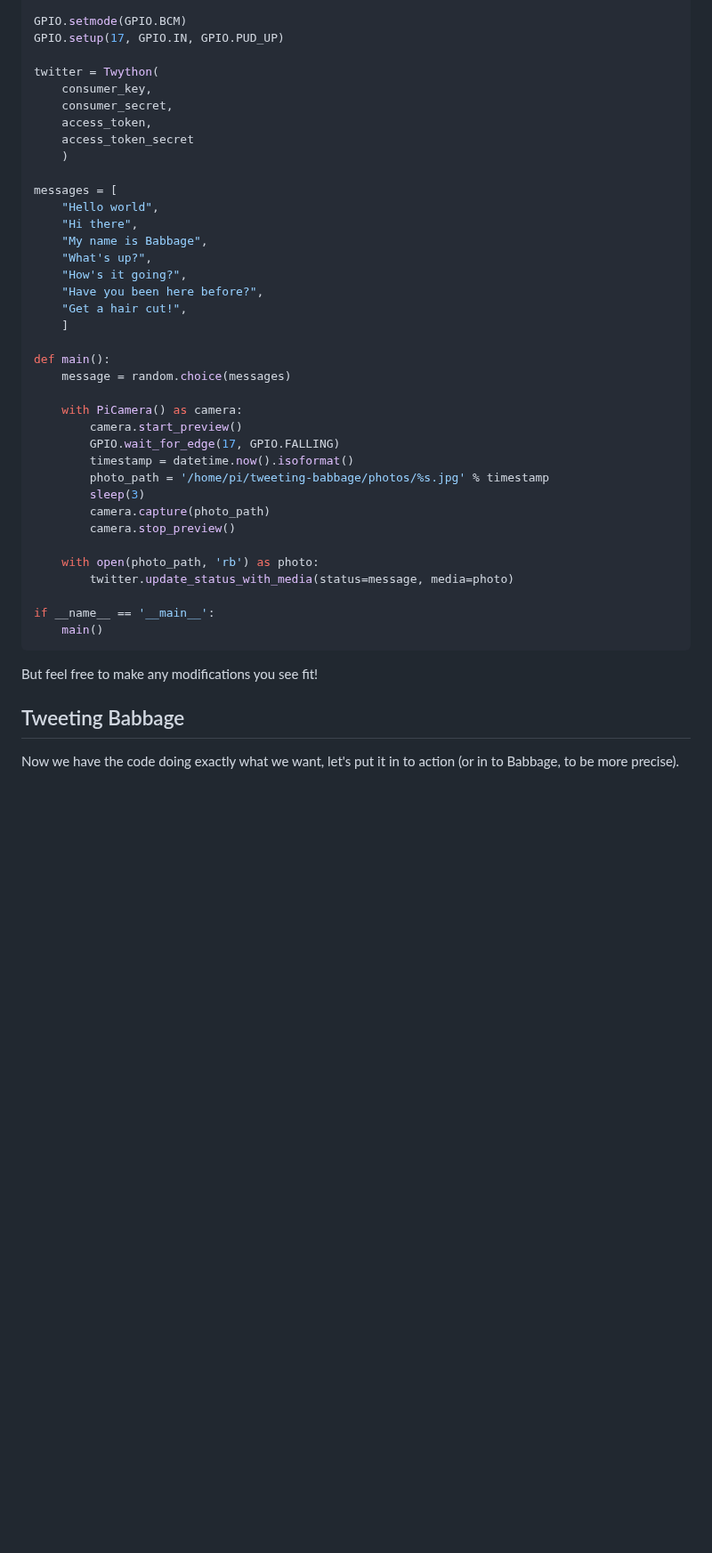
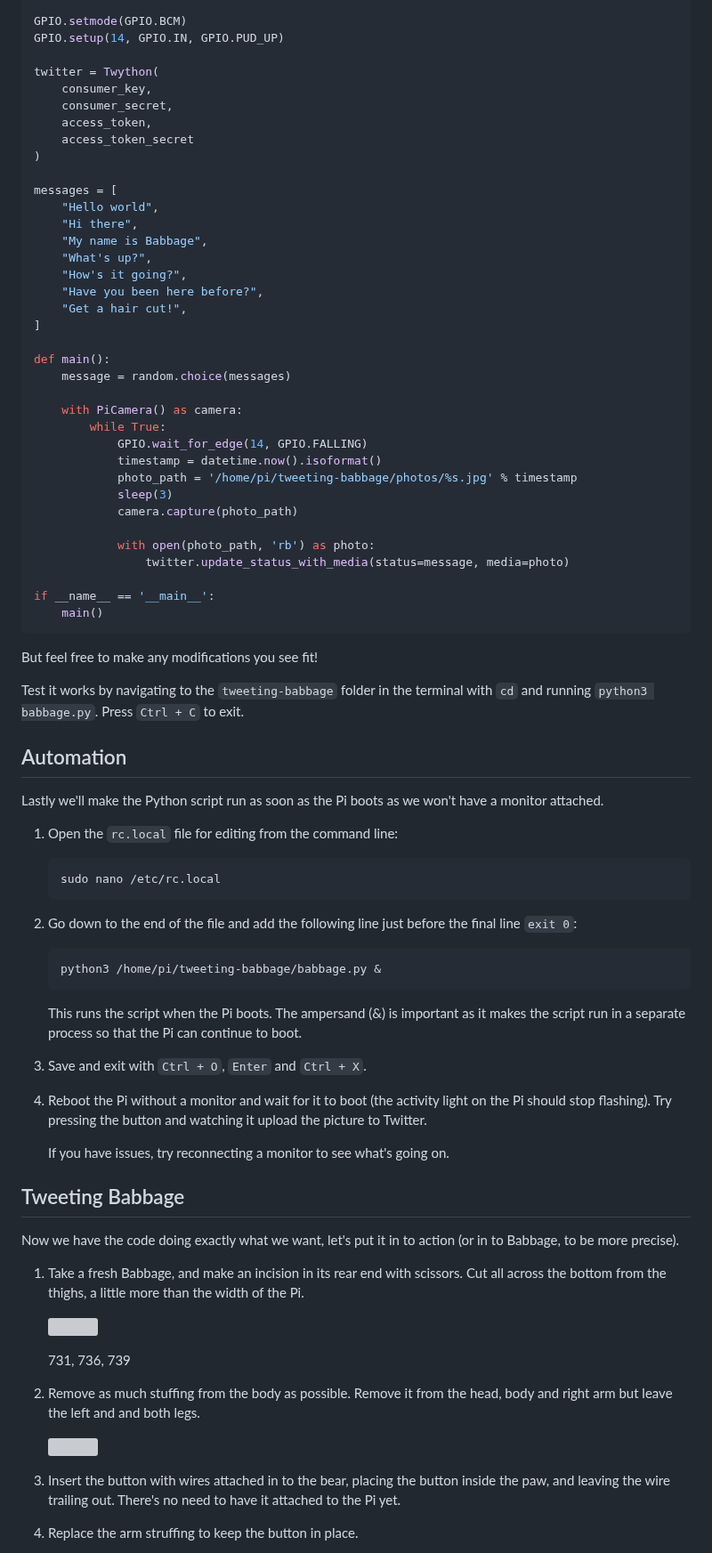
Before and after one commit to raspberrypilearning/tweeting-babbage, a Markdown page: worksheet.md, the part around one of its changes. Shown at 89% size. Rendered like a GitHub page; blank space fills up the shorter version; grey boxes are pictures that could not be loaded.

````diff
--- a/worksheet.md
+++ b/worksheet.md
@@ -356,14 +387,14 @@ from auth import (
     )
 
 GPIO.setmode(GPIO.BCM)
-GPIO.setup(17, GPIO.IN, GPIO.PUD_UP)
+GPIO.setup(14, GPIO.IN, GPIO.PUD_UP)
 
 twitter = Twython(
     consumer_key,
     consumer_secret,
     access_token,
     access_token_secret
-    )
+)
 
 messages = [
     "Hello world",
@@ -373,22 +404,21 @@ messages = [
     "How's it going?",
     "Have you been here before?",
     "Get a hair cut!",
-    ]
+]
 
 def main():
     message = random.choice(messages)
 
     with PiCamera() as camera:
-        camera.start_preview()
-        GPIO.wait_for_edge(17, GPIO.FALLING)
-        timestamp = datetime.now().isoformat()
-        photo_path = '/home/pi/tweeting-babbage/photos/%s.jpg' % timestamp
-        sleep(3)
-        camera.capture(photo_path)
-        camera.stop_preview()
+        while True:
+            GPIO.wait_for_edge(14, GPIO.FALLING)
+            timestamp = datetime.now().isoformat()
+            photo_path = '/home/pi/tweeting-babbage/photos/%s.jpg' % timestamp
+            sleep(3)
+            camera.capture(photo_path)
 
-    with open(photo_path, 'rb') as photo:
-        twitter.update_status_with_media(status=message, media=photo)
+            with open(photo_path, 'rb') as photo:
+                twitter.update_status_with_media(status=message, media=photo)
 
 if __name__ == '__main__':
     main()
@@ -396,6 +426,47 @@ if __name__ == '__main__':
 
 But feel free to make any modifications you see fit!
 
+Test it works by navigating to the `tweeting-babbage` folder in the terminal with `cd` and running `python3 babbage.py`. Press `Ctrl + C` to exit.
+
+## Automation
+
+Lastly we'll make the Python script run as soon as the Pi boots as we won't have a monitor attached.
+
+1. Open the `rc.local` file for editing from the command line:
+
+    ```bash
+    sudo nano /etc/rc.local
+    ```
+
+1. Go down to the end of the file and add the following line just before the final line `exit 0`:
+
+    ```
+    python3 /home/pi/tweeting-babbage/babbage.py &
+    ```
+
+    This runs the script when the Pi boots. The ampersand (&) is important as it makes the script run in a separate process so that the Pi can continue to boot.
+
+1. Save and exit with `Ctrl + O`, `Enter` and `Ctrl + X`.
+
+1. Reboot the Pi without a monitor and wait for it to boot (the activity light on the Pi should stop flashing). Try pressing the button and watching it upload the picture to Twitter.
+
+    If you have issues, try reconnecting a monitor to see what's going on.
+
 ## Tweeting Babbage
 
 Now we have the code doing exactly what we want, let's put it in to action (or in to Babbage, to be more precise).
+
+1. Take a fresh Babbage, and make an incision in its rear end with scissors. Cut all across the bottom from the thighs, a little more than the width of the Pi.
+
+    ![](images/babbage-incision.png)
+
+    731, 736, 739
+
+1. Remove as much stuffing from the body as possible. Remove it from the head, body and right arm but leave the left and and both legs.
+
+    ![](images/babbage-stuffing-removal.png)
+
+1. Insert the button with wires attached in to the bear, placing the button inside the paw, and leaving the wire trailing out. There's no need to have it attached to the Pi yet.
+
+1. Replace the arm struffing to keep the button in place.
+
````
Also changed, not shown: other parts of worksheet.md (+92 -16 lines), images/gpio-diagram.png.
